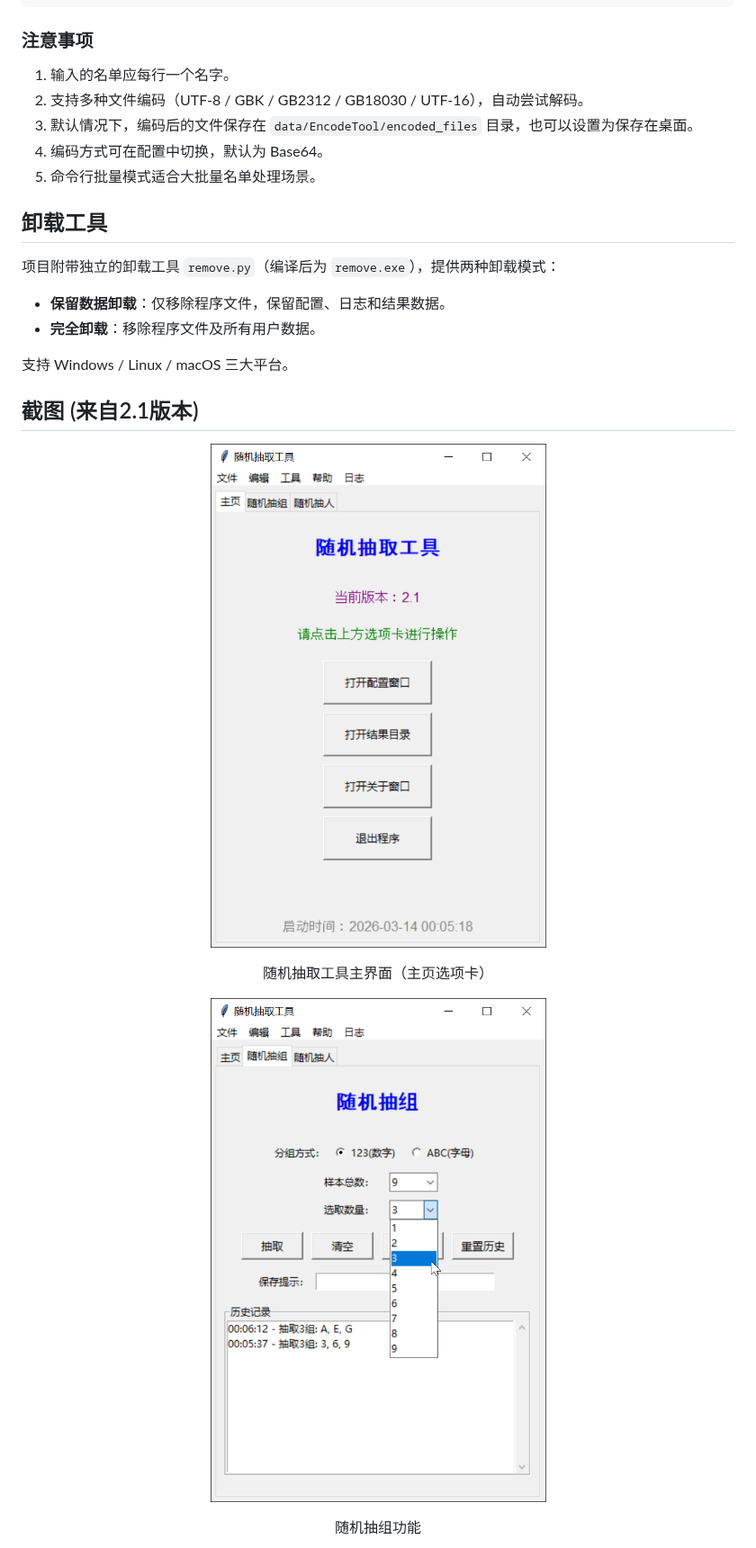
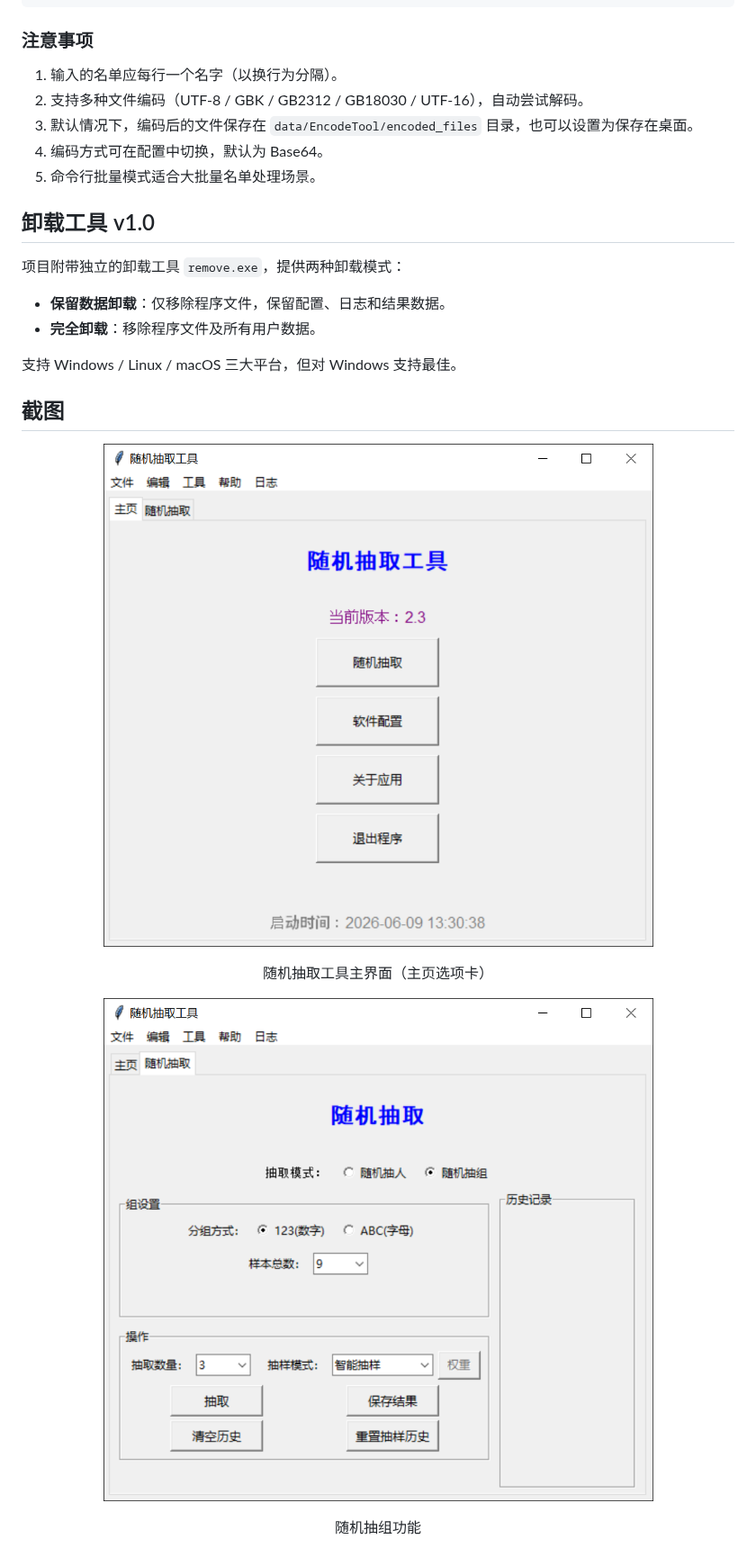
Before and after one commit to ElofHew/RandomCallTool, a Markdown page: README.md, the part around one of its changes. Shown at 90% size. Drawn GitHub-style; pictures changed too: img/2.3.1.png (added), img/2.3.2.png (added).

```diff
--- a/README.md
+++ b/README.md
@@ -162,30 +165,30 @@ encode.exe --batch ./input_dir --output ./output_dir --method hex
 
 ### 注意事项
 
-1. 输入的名单应每行一个名字。
+1. 输入的名单应每行一个名字（以换行为分隔）。
 2. 支持多种文件编码（UTF-8 / GBK / GB2312 / GB18030 / UTF-16），自动尝试解码。
 3. 默认情况下，编码后的文件保存在 `data/EncodeTool/encoded_files` 目录，也可以设置为保存在桌面。
 4. 编码方式可在配置中切换，默认为 Base64。
 5. 命令行批量模式适合大批量名单处理场景。
 
-## 卸载工具
+## 卸载工具 v1.0
 
-项目附带独立的卸载工具 `remove.py`（编译后为 `remove.exe`），提供两种卸载模式：
+项目附带独立的卸载工具 `remove.exe`，提供两种卸载模式：
 
 - **保留数据卸载**：仅移除程序文件，保留配置、日志和结果数据。
 - **完全卸载**：移除程序文件及所有用户数据。
 
-支持 Windows / Linux / macOS 三大平台。
+支持 Windows / Linux / macOS 三大平台，但对 Windows 支持最佳。
 
-## 截图 (来自2.1版本)
+## 截图
 
 <div align="center">
 
-![主界面](./img/img1.png)
+![主界面](./img/2.3.1.png)
 
 随机抽取工具主界面（主页选项卡）
 
-![随机抽组](./img/img2.png)
+![随机抽组](./img/2.3.2.png)
 
 随机抽组功能
 
```
Also changed, not shown: other parts of README.md (+29 -29 lines), img/2.3.3.png (added), img/2.3.4.png (added), img/2.3.5.png (added), 5 other files.
